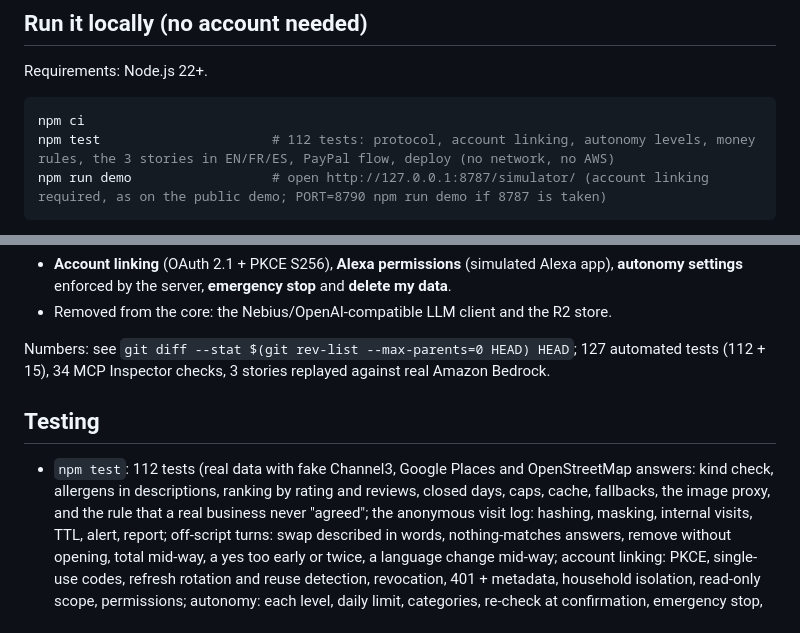
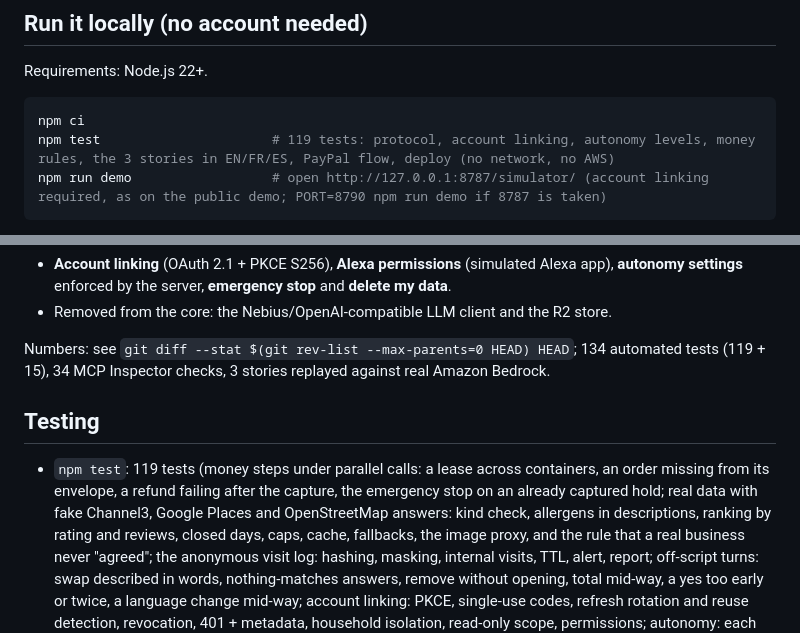
Before and after one commit to blanco1er/mandat-alexa, a Markdown page: README.md, 2 parts joined by grey strips. Rendered like a GitHub page.

Commit message:
README: 119 + 15 tests (money steps under parallel tool calls)
Co-Authored-By: Claude Opus 5.5 <noreply@anthropic.com>

````diff
--- a/README.md
+++ b/README.md
@@ -182,7 +182,7 @@ Requirements: Node.js 22+.
 
 ```bash
 npm ci
-npm test                      # 112 tests: protocol, account linking, autonomy levels, money rules, the 3 stories in EN/FR/ES, PayPal flow, deploy (no network, no AWS)
+npm test                      # 119 tests: protocol, account linking, autonomy levels, money rules, the 3 stories in EN/FR/ES, PayPal flow, deploy (no network, no AWS)
 npm run demo                  # open http://127.0.0.1:8787/simulator/ (account linking required, as on the public demo; PORT=8790 npm run demo if 8787 is taken)
 ```
 
@@ -373,12 +373,12 @@ from Mandat") copies the core modules unchanged so the diff shows exactly what i
   enforced by the server, **emergency stop** and **delete my data**.
 - Removed from the core: the Nebius/OpenAI-compatible LLM client and the R2 store.
 
-Numbers: see `git diff --stat $(git rev-list --max-parents=0 HEAD) HEAD`; 127 automated tests (112 + 15), 34 MCP Inspector checks, 3 stories replayed
+Numbers: see `git diff --stat $(git rev-list --max-parents=0 HEAD) HEAD`; 134 automated tests (119 + 15), 34 MCP Inspector checks, 3 stories replayed
 against real Amazon Bedrock.
 
 ## Testing
 
-- `npm test`: 112 tests (real data with fake Channel3, Google Places and OpenStreetMap answers: kind check, allergens
+- `npm test`: 119 tests (money steps under parallel calls: a lease across containers, an order missing from its envelope, a refund failing after the capture, the emergency stop on an already captured hold; real data with fake Channel3, Google Places and OpenStreetMap answers: kind check, allergens
   in descriptions, ranking by rating and reviews, closed days, caps, cache, fallbacks, the image proxy, and the rule that
   a real business never "agreed"; the anonymous visit log: hashing, masking, internal visits, TTL, alert, report; off-script turns: swap described in words, nothing-matches answers, remove without
   opening, total mid-way, a yes too early or twice, a language change mid-way; account linking: PKCE, single-use codes, refresh rotation and reuse detection, revocation,
````
